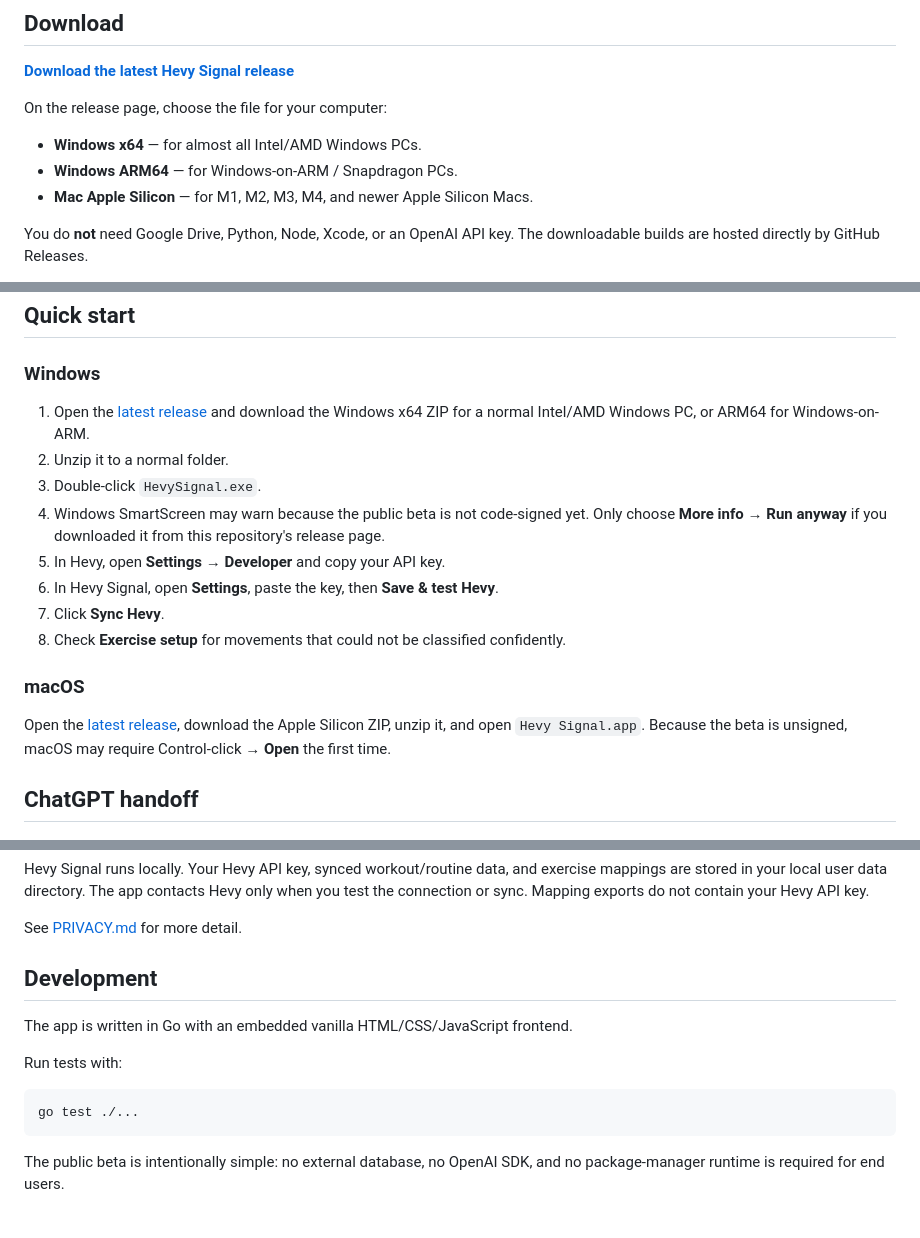
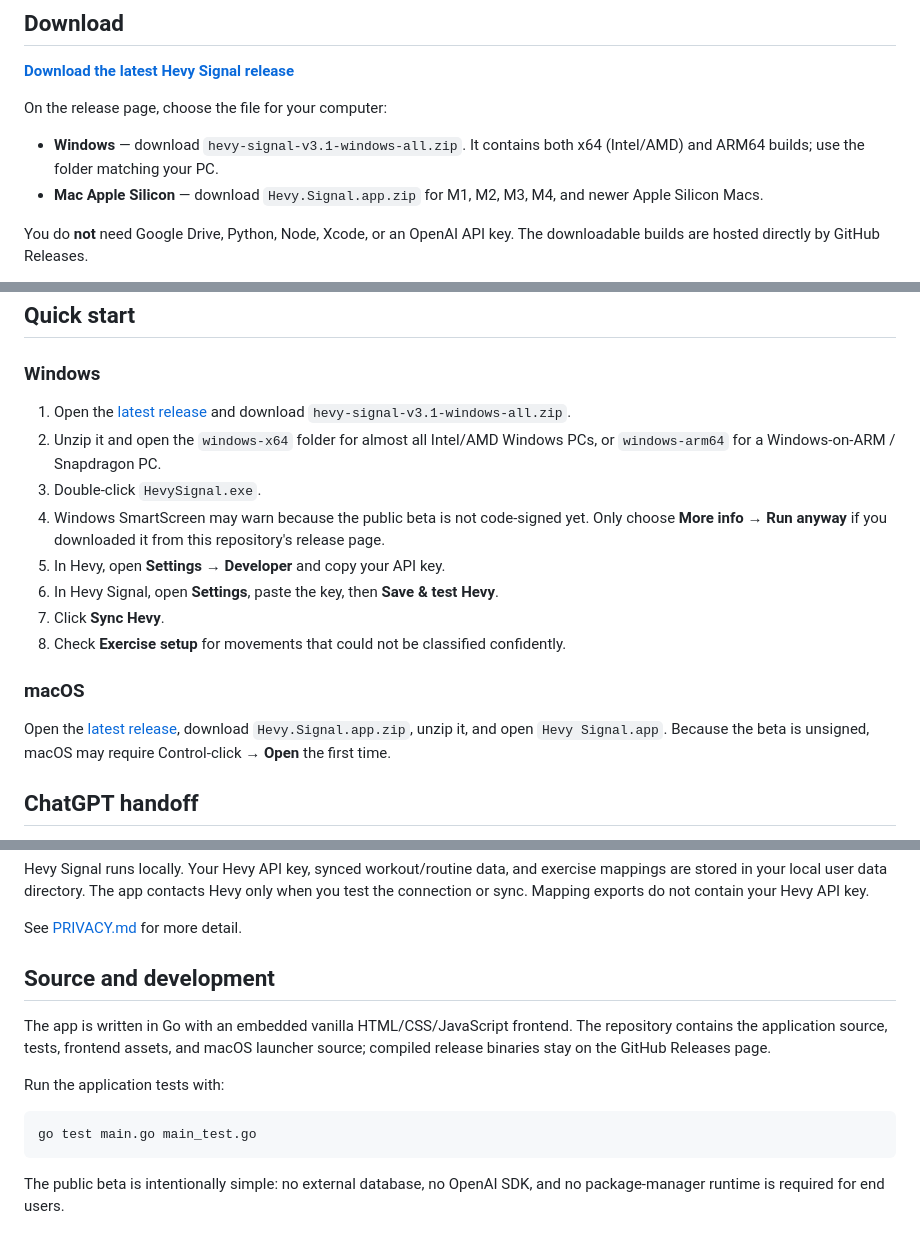
Before and after one commit to moriseren/hevy-signal, a Markdown page: README.md, 3 parts joined by grey strips. Drawn GitHub-style.

Commit message:
Fix download instructions and development notes

````diff
--- a/README.md
+++ b/README.md
@@ -10,9 +10,8 @@ Hevy Signal is a local training-analysis companion for Hevy. Hevy remains your w
 
 On the release page, choose the file for your computer:
 
-- **Windows x64** — for almost all Intel/AMD Windows PCs.
-- **Windows ARM64** — for Windows-on-ARM / Snapdragon PCs.
-- **Mac Apple Silicon** — for M1, M2, M3, M4, and newer Apple Silicon Macs.
+- **Windows** — download `hevy-signal-v3.1-windows-all.zip`. It contains both x64 (Intel/AMD) and ARM64 builds; use the folder matching your PC.
+- **Mac Apple Silicon** — download `Hevy.Signal.app.zip` for M1, M2, M3, M4, and newer Apple Silicon Macs.
 
 You do **not** need Google Drive, Python, Node, Xcode, or an OpenAI API key. The downloadable builds are hosted directly by GitHub Releases.
 
@@ -39,8 +38,8 @@ A Hevy Pro account with access to Hevy's developer API key is required for synci
 
 ### Windows
 
-1. Open the [latest release](https://github.com/moriseren/hevy-signal/releases/latest) and download the Windows x64 ZIP for a normal Intel/AMD Windows PC, or ARM64 for Windows-on-ARM.
-2. Unzip it to a normal folder.
+1. Open the [latest release](https://github.com/moriseren/hevy-signal/releases/latest) and download `hevy-signal-v3.1-windows-all.zip`.
+2. Unzip it and open the `windows-x64` folder for almost all Intel/AMD Windows PCs, or `windows-arm64` for a Windows-on-ARM / Snapdragon PC.
 3. Double-click `HevySignal.exe`.
 4. Windows SmartScreen may warn because the public beta is not code-signed yet. Only choose **More info → Run anyway** if you downloaded it from this repository's release page.
 5. In Hevy, open **Settings → Developer** and copy your API key.
@@ -50,7 +49,7 @@ A Hevy Pro account with access to Hevy's developer API key is required for synci
 
 ### macOS
 
-Open the [latest release](https://github.com/moriseren/hevy-signal/releases/latest), download the Apple Silicon ZIP, unzip it, and open `Hevy Signal.app`. Because the beta is unsigned, macOS may require Control-click → **Open** the first time.
+Open the [latest release](https://github.com/moriseren/hevy-signal/releases/latest), download `Hevy.Signal.app.zip`, unzip it, and open `Hevy Signal.app`. Because the beta is unsigned, macOS may require Control-click → **Open** the first time.
 
 ## ChatGPT handoff
 
@@ -68,14 +67,14 @@ Hevy Signal runs locally. Your Hevy API key, synced workout/routine data, and ex
 
 See [PRIVACY.md](PRIVACY.md) for more detail.
 
-## Development
+## Source and development
 
-The app is written in Go with an embedded vanilla HTML/CSS/JavaScript frontend.
+The app is written in Go with an embedded vanilla HTML/CSS/JavaScript frontend. The repository contains the application source, tests, frontend assets, and macOS launcher source; compiled release binaries stay on the GitHub Releases page.
 
-Run tests with:
+Run the application tests with:
 
 ```bash
-go test ./...
+go test main.go main_test.go
 ```
 
 The public beta is intentionally simple: no external database, no OpenAI SDK, and no package-manager runtime is required for end users.
````
